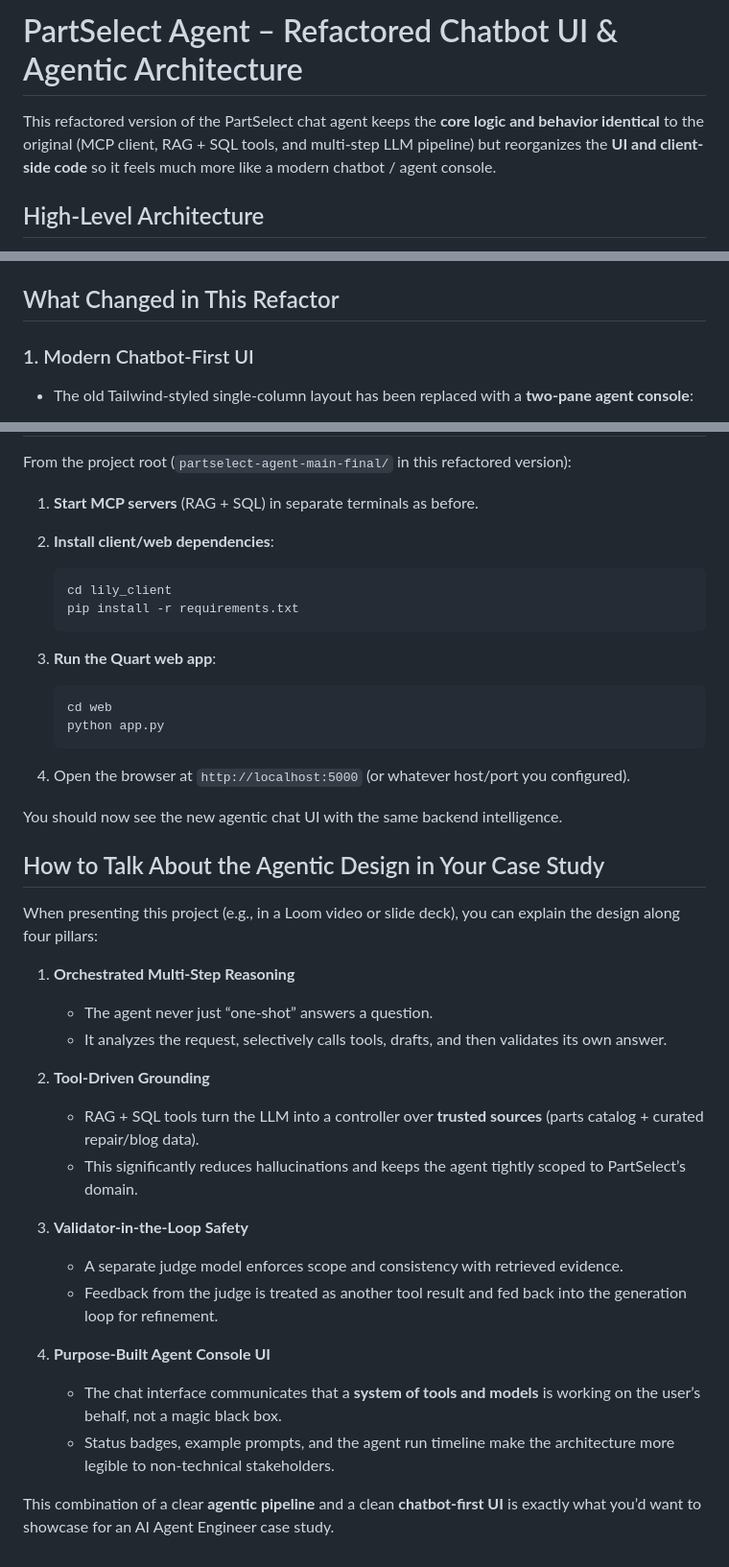
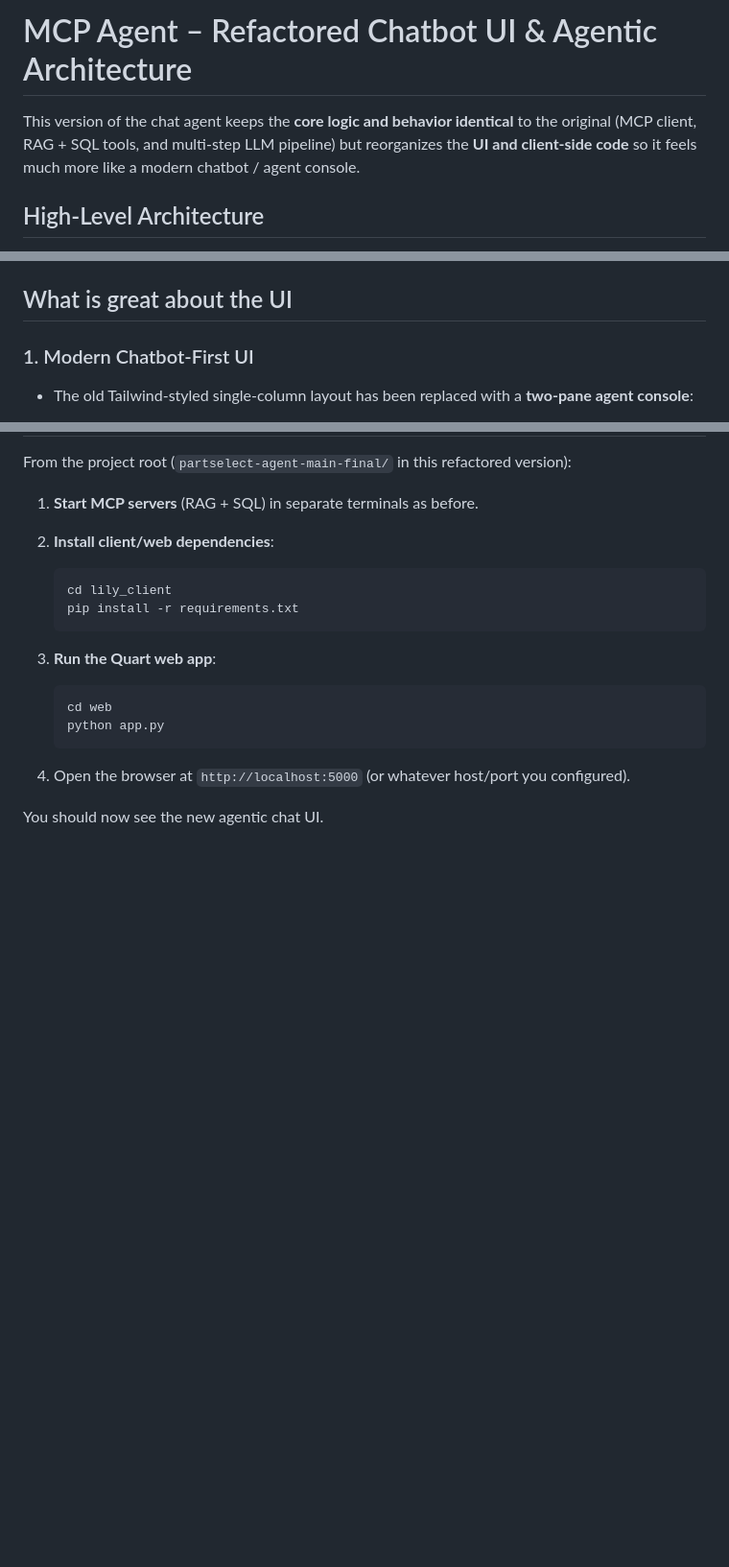
Before and after one commit to prakhar394/MCP_SQL_Chatbot, a Markdown page: README.md, 3 parts joined by grey strips. Shown at 96% size. Rendered like a GitHub page; blank space fills up the shorter version.

Commit message:
Refactor README for MCP Agent and UI enhancements
Updated project name and improved UI description in README.

```diff
--- a/README.md
+++ b/README.md
@@ -1,7 +1,7 @@
 
-# PartSelect Agent – Refactored Chatbot UI & Agentic Architecture
+# MCP Agent – Refactored Chatbot UI & Agentic Architecture
 
-This refactored version of the PartSelect chat agent keeps the **core logic and behavior identical** to the original
+This version of the chat agent keeps the **core logic and behavior identical** to the original
 (MCP client, RAG + SQL tools, and multi-step LLM pipeline) but reorganizes the **UI and client-side code** so it feels
 much more like a modern chatbot / agent console.
 
@@ -53,7 +53,7 @@ The system has three main layers:
      - `static/css/style.css` – new, fully redesigned styling for an agent console UI.
      - `static/js/chat.js` – new front‑end interaction logic (no inline scripts in the template).
 
-## What Changed in This Refactor
+## What is great about the UI
 
 ### 1. Modern Chatbot‑First UI
 
@@ -125,26 +125,4 @@ From the project root (`partselect-agent-main-final/` in this refactored version
 
 4. Open the browser at `http://localhost:5000` (or whatever host/port you configured).
 
-You should now see the new agentic chat UI with the same backend intelligence.
-
-## How to Talk About the Agentic Design in Your Case Study
-
-When presenting this project (e.g., in a Loom video or slide deck), you can explain the design along four pillars:
-
-1. **Orchestrated Multi‑Step Reasoning**
-   - The agent never just “one‑shot” answers a question.
-   - It analyzes the request, selectively calls tools, drafts, and then validates its own answer.
-
-2. **Tool‑Driven Grounding**
-   - RAG + SQL tools turn the LLM into a controller over **trusted sources** (parts catalog + curated repair/blog data).
-   - This significantly reduces hallucinations and keeps the agent tightly scoped to PartSelect’s domain.
-
-3. **Validator‑in‑the‑Loop Safety**
-   - A separate judge model enforces scope and consistency with retrieved evidence.
-   - Feedback from the judge is treated as another tool result and fed back into the generation loop for refinement.
-
-4. **Purpose‑Built Agent Console UI**
-   - The chat interface communicates that a **system of tools and models** is working on the user’s behalf, not a magic black box.
-   - Status badges, example prompts, and the agent run timeline make the architecture more legible to non‑technical stakeholders.
-
-This combination of a clear **agentic pipeline** and a clean **chatbot‑first UI** is exactly what you’d want to showcase for an AI Agent Engineer case study.
+You should now see the new agentic chat UI.
```
Also changed, not shown: other parts of README.md (+1 -1 lines).
